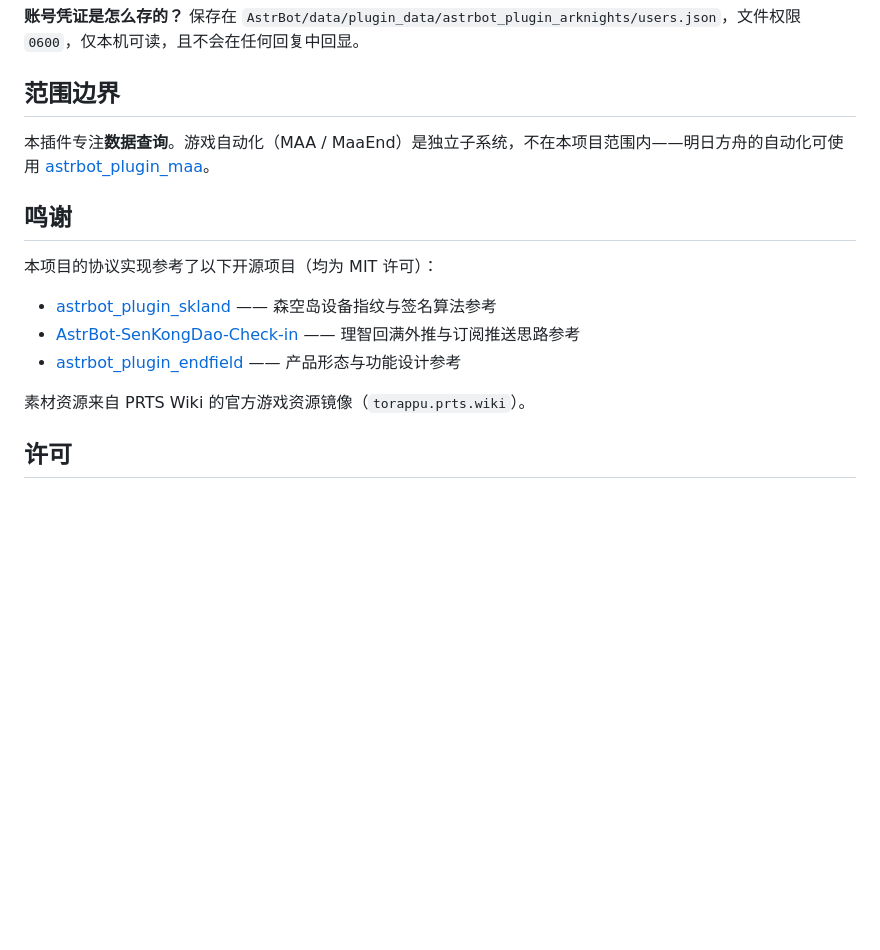
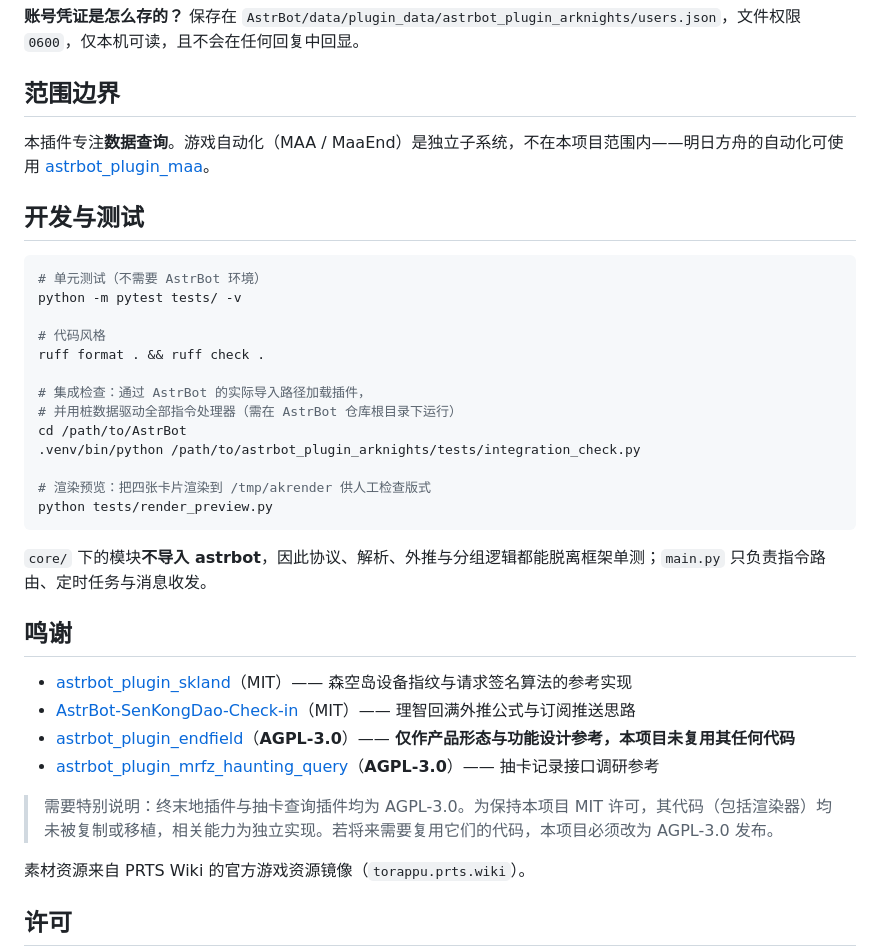
Before and after one commit to Siq5005/astrbot_plugin_arknights, a Markdown page: README.md, the part around the change. GitHub-like rendering; blank space fills up the shorter version.

Commit message:
docs: document testing workflow and correct licence attribution

````diff
--- a/README.md
+++ b/README.md
@@ -82,13 +82,34 @@ token 有过期时间。重新执行 `扫码绑定` 或 `token绑定` 即可。
 
 本插件专注**数据查询**。游戏自动化（MAA / MaaEnd）是独立子系统，不在本项目范围内——明日方舟的自动化可使用 [astrbot_plugin_maa](https://github.com/Hakuin123/astrbot_plugin_maa)。
 
+## 开发与测试
+
+```bash
+# 单元测试（不需要 AstrBot 环境）
+python -m pytest tests/ -v
+
+# 代码风格
+ruff format . && ruff check .
+
+# 集成检查：通过 AstrBot 的实际导入路径加载插件，
+# 并用桩数据驱动全部指令处理器（需在 AstrBot 仓库根目录下运行）
+cd /path/to/AstrBot
+.venv/bin/python /path/to/astrbot_plugin_arknights/tests/integration_check.py
+
+# 渲染预览：把四张卡片渲染到 /tmp/akrender 供人工检查版式
+python tests/render_preview.py
+```
+
+`core/` 下的模块**不导入 astrbot**，因此协议、解析、外推与分组逻辑都能脱离框架单测；`main.py` 只负责指令路由、定时任务与消息收发。
+
 ## 鸣谢
 
-本项目的协议实现参考了以下开源项目（均为 MIT 许可）：
+- [astrbot_plugin_skland](https://github.com/Azincc/astrbot_plugin_skland)（MIT）—— 森空岛设备指纹与请求签名算法的参考实现
+- [AstrBot-SenKongDao-Check-in](https://github.com/Twilight719/AstrBot-SenKongDao-Check-in)（MIT）—— 理智回满外推公式与订阅推送思路
+- [astrbot_plugin_endfield](https://github.com/Entropy-Increase-Team/astrbot_plugin_endfield)（**AGPL-3.0**）—— **仅作产品形态与功能设计参考，本项目未复用其任何代码**
+- [astrbot_plugin_mrfz_haunting_query](https://github.com/R1ckyQaQ/astrbot_plugin_mrfz_haunting_query)（**AGPL-3.0**）—— 抽卡记录接口调研参考
 
-- [astrbot_plugin_skland](https://github.com/Azincc/astrbot_plugin_skland) —— 森空岛设备指纹与签名算法参考
-- [AstrBot-SenKongDao-Check-in](https://github.com/Twilight719/AstrBot-SenKongDao-Check-in) —— 理智回满外推与订阅推送思路参考
-- [astrbot_plugin_endfield](https://github.com/Entropy-Increase-Team/astrbot_plugin_endfield) —— 产品形态与功能设计参考
+> 需要特别说明：终末地插件与抽卡查询插件均为 AGPL-3.0。为保持本项目 MIT 许可，其代码（包括渲染器）均未被复制或移植，相关能力为独立实现。若将来需要复用它们的代码，本项目必须改为 AGPL-3.0 发布。
 
 素材资源来自 PRTS Wiki 的官方游戏资源镜像（`torappu.prts.wiki`）。
 
````
